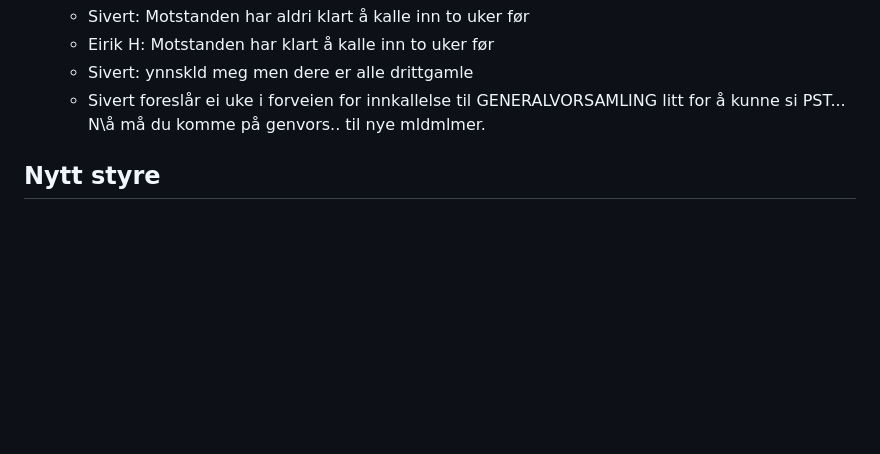
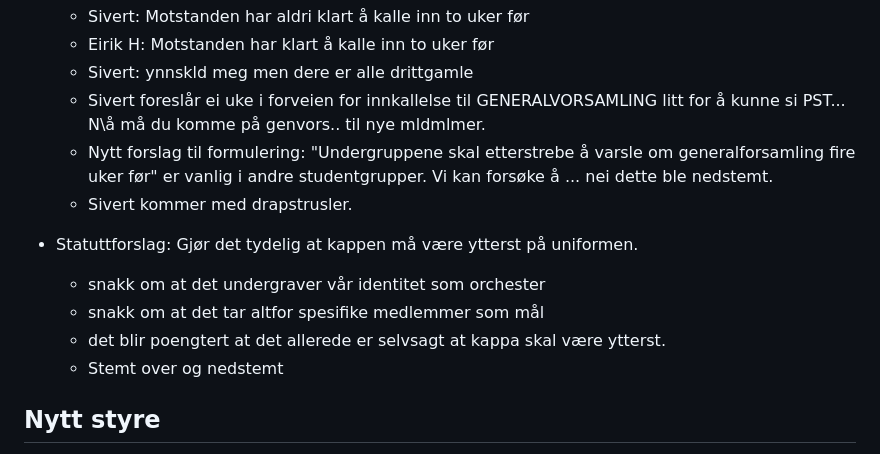
Before and after one commit to Motstanden/motstanden-statutter, a Markdown page: referat/2023-10-28-referat.md, the part around the change. Rendered like a GitHub page; blank space fills up the shorter version.

Commit message:
Vi jobber med saken

```diff
--- a/referat/2023-10-28-referat.md
+++ b/referat/2023-10-28-referat.md
@@ -149,6 +149,17 @@
     * Sivert: ynnskld meg men dere er alle drittgamle
     * Sivert foreslår ei uke i forveien for innkallelse til GENERALVORSAMLING
       litt for å kunne si PST... N\å må du komme på genvors.. til nye mldmlmer.
+    * Nytt forslag til formulering: "Undergruppene skal etterstrebe å varsle
+      om generalforsamling fire uker før" er vanlig i andre studentgrupper.
+      Vi kan forsøke å ... nei dette ble nedstemt.
+    * Sivert kommer med drapstrusler.
+
+- Statuttforslag: Gjør det tydelig at kappen må være ytterst på uniformen.
+    * snakk om at det undergraver vår identitet som orchester
+    * snakk om at det tar altfor spesifike medlemmer som mål
+    * det blir poengtert at det allerede er selvsagt at kappa
+      skal være ytterst.
+    * Stemt over og nedstemt
 
 ## Nytt styre
 - Leder: **Navn**
```
